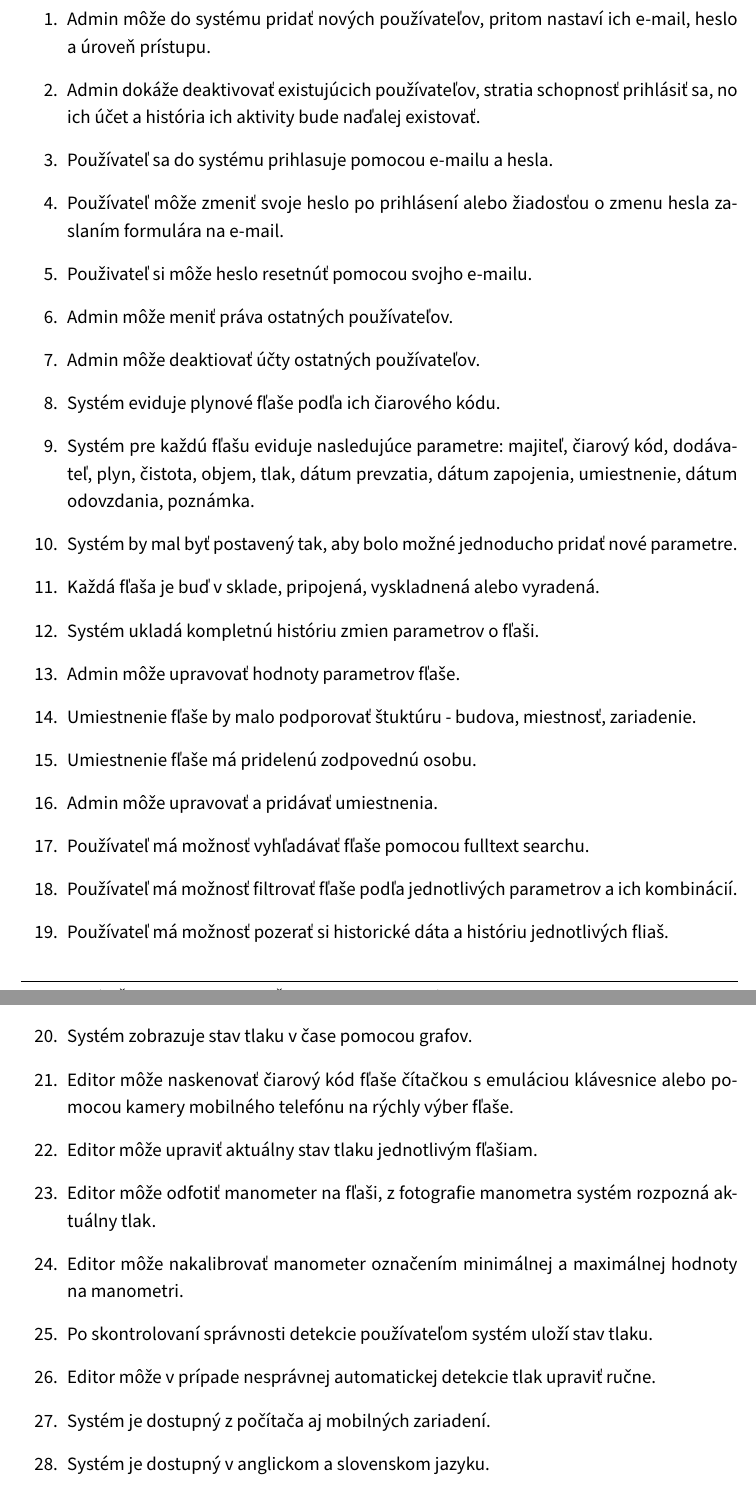
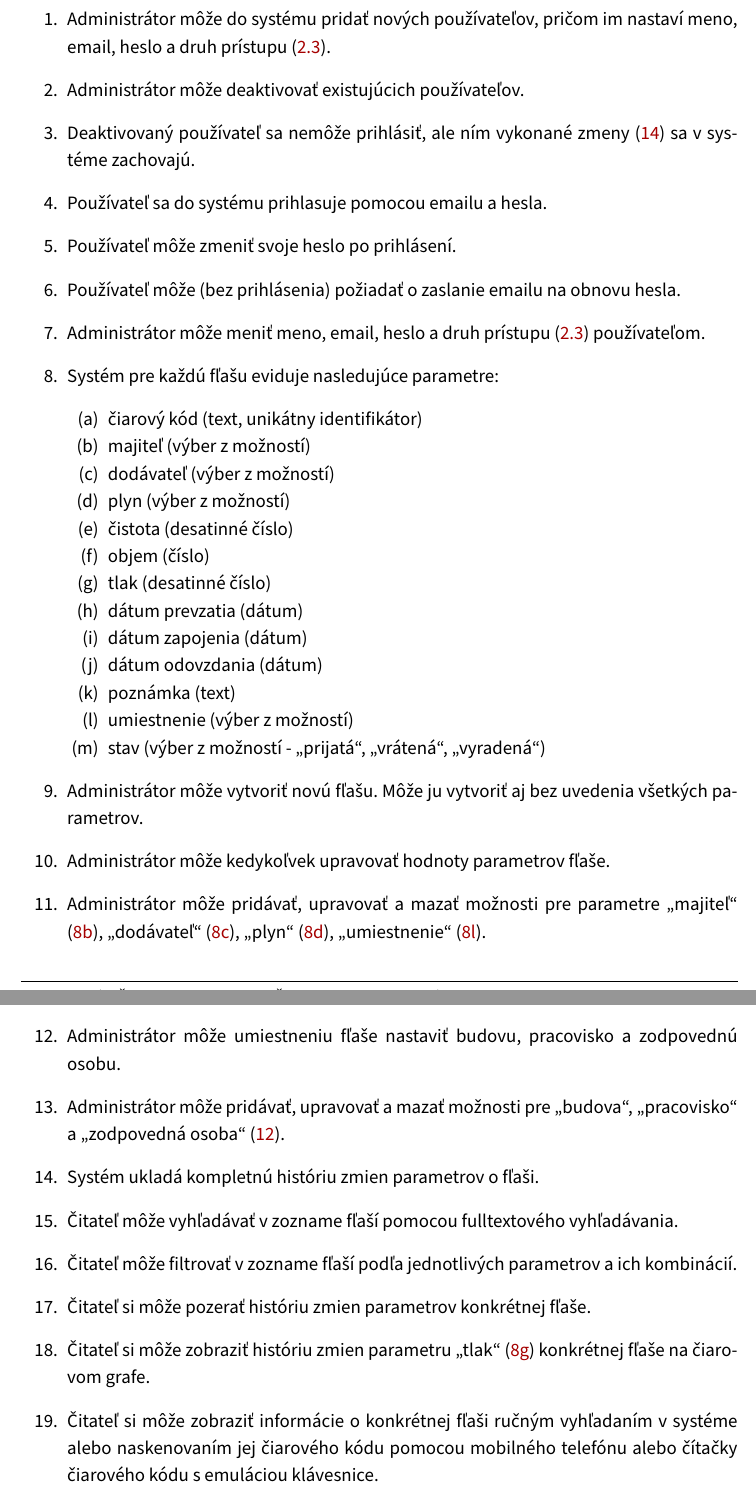
Before and after one commit to TIS2023-FMFI/evidencia-flias, a LaTeX document (docs/katalog.tex): two parts of pages 6 and 7 of 8, joined at a grey line, cut so that both start at the same text. Compiled offline with pdfLaTeX.

Commit message:
update 3rd part based on feedback

```diff
--- a/docs/katalog.tex
+++ b/docs/katalog.tex
@@ -79,35 +79,42 @@ Systém bude vyvíjaný ako webová aplikácia pre stolné počítače a mobiln
 
 \cleardoublepage
 \section{Špecifické požiadavky}
+\label{reqs}
 
 \begin{enumerate}
-\item Admin môže do systému pridať nových používateľov, pritom nastaví ich e-mail, heslo a úroveň prístupu.
-\item Admin dokáže deaktivovať existujúcich používateľov, stratia schopnosť prihlásiť sa, no ich účet a história ich aktivity bude naďalej existovať.
-\item Používateľ sa do systému prihlasuje pomocou e-mailu a hesla.
-\item Používateľ môže zmeniť svoje heslo po prihlásení alebo žiadosťou o zmenu hesla zaslaním formulára na e-mail.
-\item Použivateľ si môže heslo resetnúť pomocou svojho e-mailu.
-\item Admin môže meniť práva ostatných používateľov.
-\item Admin môže deaktiovať účty ostatných používateľov.
-\item Systém eviduje plynové fľaše podľa ich čiarového kódu.
-\item Systém pre každú fľašu eviduje nasledujúce parametre: majiteľ, čiarový kód, dodávateľ, plyn, čistota, objem, tlak, dátum prevzatia, dátum zapojenia, umiestnenie, dátum odovzdania, poznámka.
-\item Systém by mal byť postavený tak, aby bolo možné jednoducho pridať nové parametre.
-\item Každá fľaša je buď v sklade, pripojená, vyskladnená alebo vyradená.
-\item Systém ukladá kompletnú históriu zmien parametrov o fľaši.
-\item Admin môže upravovať hodnoty parametrov fľaše.
-\item Umiestnenie fľaše by malo podporovať štuktúru - budova, miestnosť, zariadenie.
-\item Umiestnenie fľaše má pridelenú zodpovednú osobu.
-\item Admin môže upravovať a pridávať umiestnenia.
-\item Používateľ má možnosť vyhľadávať fľaše pomocou fulltext searchu.
-\item Používateľ má možnosť filtrovať fľaše podľa jednotlivých parametrov a ich kombinácií.
-\item Používateľ má možnosť pozerať si historické dáta a históriu jednotlivých fliaš.
-\item Systém zobrazuje stav tlaku v čase pomocou grafov.
-\item Editor môže naskenovať čiarový kód fľaše čítačkou s emuláciou klávesnice alebo pomocou kamery mobilného telefónu na rýchly výber fľaše.
-\item Editor môže upraviť aktuálny stav tlaku jednotlivým fľašiam.
-\item Editor môže odfotiť manometer na fľaši, z fotografie manometra systém rozpozná aktuálny tlak.
-\item Editor môže nakalibrovať manometer označením minimálnej a maximálnej hodnoty na manometri.
-\item Po skontrolovaní správnosti detekcie používateľom systém uloží stav tlaku.
-\item Editor môže v prípade nesprávnej automatickej detekcie tlak upraviť ručne.
-\item Systém je dostupný z počítača aj mobilných zariadení.
-\item Systém je dostupný v anglickom a slovenskom jazyku.
-\item Používateľ si môže medzi jazykmi prepínať.
+\item Administrátor môže do systému pridať nových používateľov, pričom im nastaví meno, email, heslo a druh prístupu (\ref{gen:users}).
+\item Administrátor môže deaktivovať existujúcich používateľov.
+\item Deaktivovaný používateľ sa nemôže prihlásiť, ale ním vykonané zmeny (\ref{req:history}) sa v systéme zachovajú.
+\item Používateľ sa do systému prihlasuje pomocou emailu a hesla.
+\item Používateľ môže zmeniť svoje heslo po prihlásení.
+\item Používateľ môže (bez prihlásenia) požiadať o zaslanie emailu na obnovu hesla.
+\item Administrátor môže meniť meno, email, heslo a druh prístupu (\ref{gen:users}) používateľom.
+\item Systém pre každú fľašu eviduje nasledujúce parametre:
+\begin{enumerate}
+	\tightlist
+	\item čiarový kód (text, unikátny identifikátor)
+	\item \label{req:param:owner} majiteľ (výber z možností)
+	\item \label{req:param:provider} dodávateľ (výber z možností)
+	\item \label{req:param:gas} plyn (výber z možností)
+	\item čistota (desatinné číslo)
+	\item objem (číslo)
+	\item \label{req:param:pressure} tlak (desatinné číslo)
+	\item dátum prevzatia (dátum)
+	\item dátum zapojenia (dátum)
+	\item dátum odovzdania (dátum)
+	\item poznámka (text)
+	\item \label{req:param:location} umiestnenie (výber z možností)
+	\item stav (výber z možností - "prijatá", "vrátená", "vyradená")
 \end{enumerate}
+\item Administrátor môže vytvoriť novú fľašu. Môže ju vytvoriť aj bez uvedenia všetkých parametrov.
+\item Administrátor môže kedykoľvek upravovať hodnoty parametrov fľaše.
+\item Administrátor môže pridávať, upravovať a mazať možnosti pre parametre "majiteľ" (\ref{req:param:owner}), "dodávateľ" (\ref{req:param:provider}), "plyn" (\ref{req:param:gas}), "umiestnenie" (\ref{req:param:location}).
+\item \label{req:location_details} Administrátor môže umiestneniu fľaše nastaviť budovu, pracovisko a zodpovednú osobu.
+\item Administrátor môže pridávať, upravovať a mazať možnosti pre "budova", "pracovisko" a "zodpovedná osoba" (\ref{req:location_details}).
+\item \label{req:history} Systém ukladá kompletnú históriu zmien parametrov o fľaši.
+\item Čitateľ môže vyhľadávať v zozname fľaší pomocou fulltextového vyhľadávania.
+\item Čitateľ môže filtrovať v zozname fľaší podľa jednotlivých parametrov a ich kombinácií.
+\item Čitateľ si môže pozerať históriu zmien parametrov konkrétnej fľaše.
+\item Čitateľ si môže zobraziť históriu zmien parametru "tlak" (\ref{req:param:pressure}) konkrétnej fľaše na čiarovom grafe.
+\item Čitateľ si môže zobraziť informácie o konkrétnej fľaši ručným vyhľadaním v systéme alebo naskenovaním jej čiarového kódu pomocou mobilného telefónu alebo čítačky čiarového kódu s emuláciou klávesnice.
+\item Editor môže zaevidovať stav tlaku danej fľaši manuálnym zadaním, nahraním fotografie manometra alebo odfotením manometra.
```
Also changed, not shown: docs/katalog.tex (10 more changed lines).
